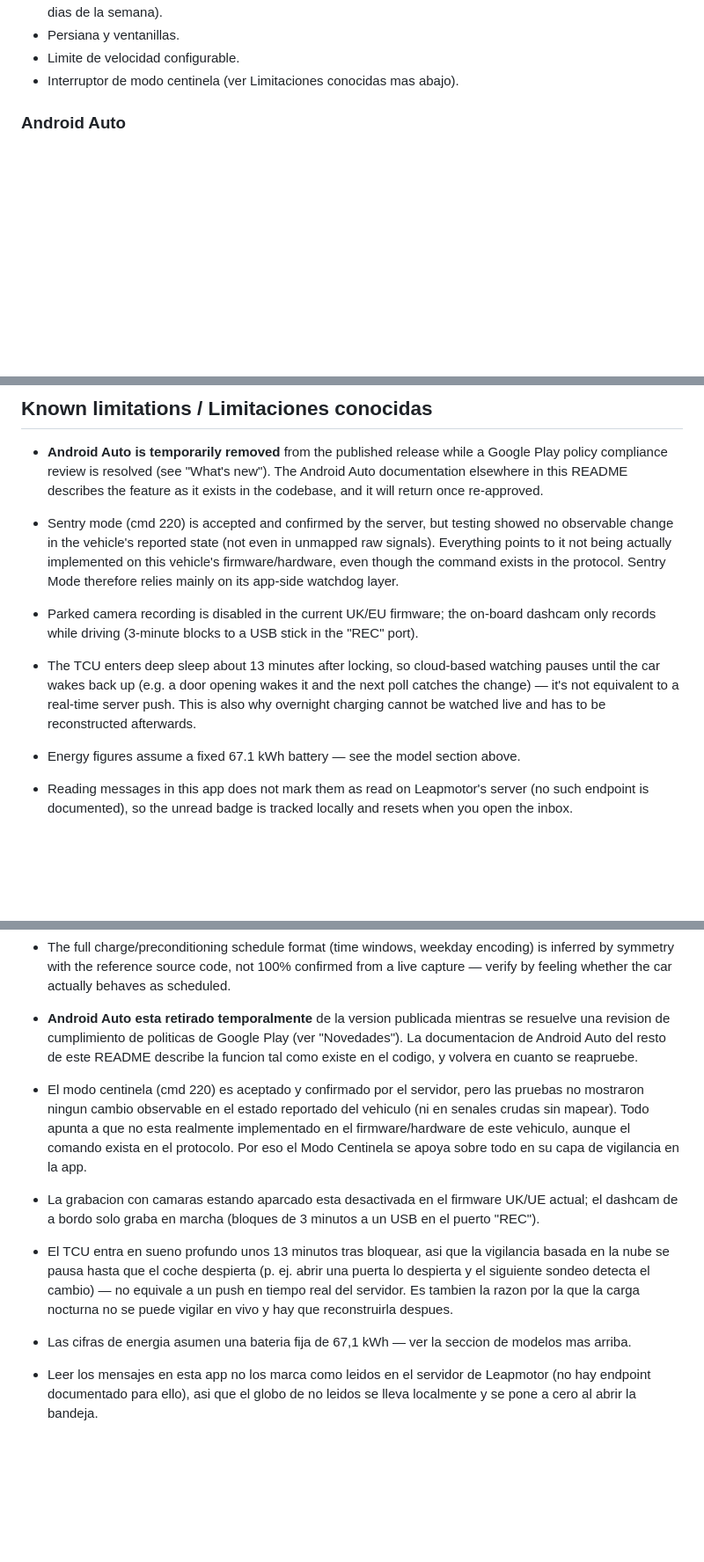
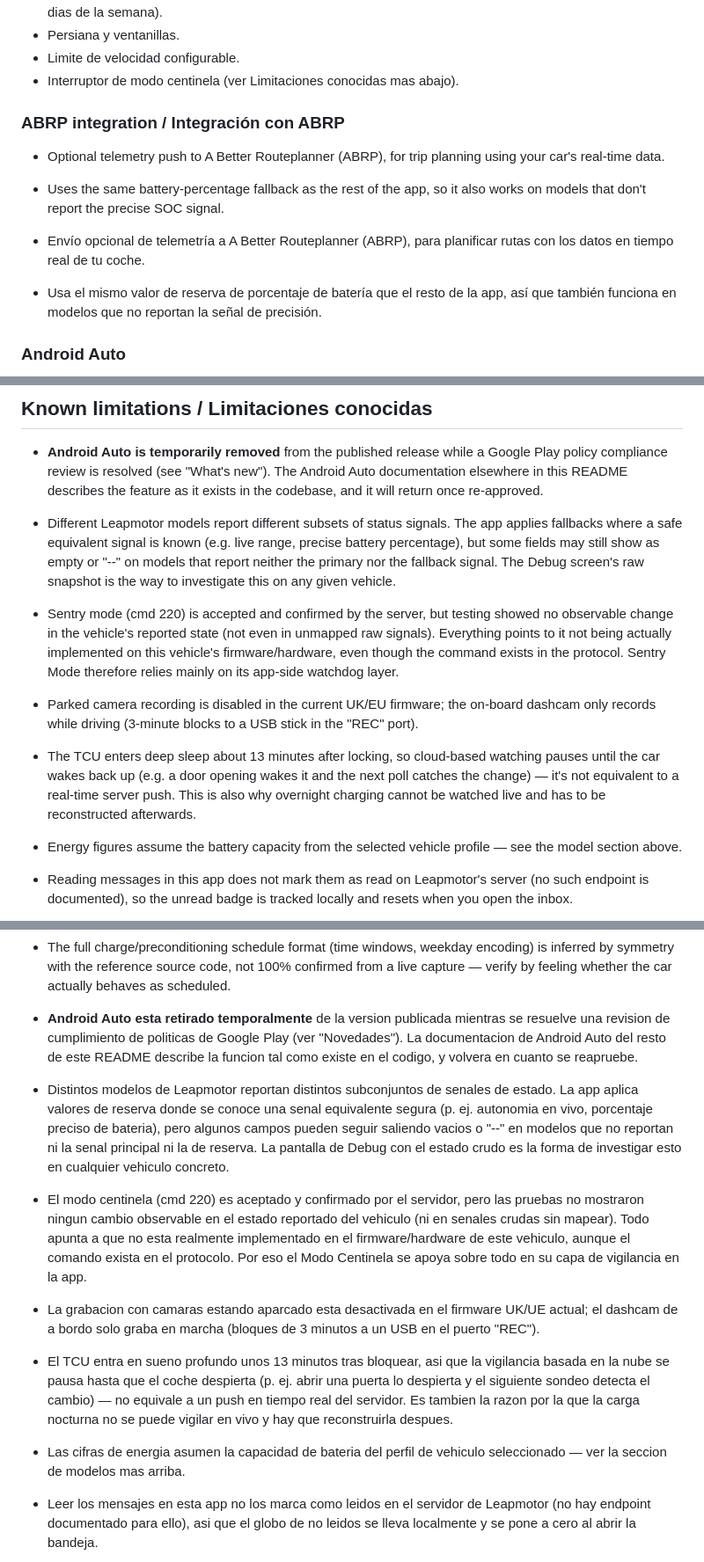
Before and after one commit to txurtxil/LPB10, a Markdown page: README.md, 3 parts joined by grey strips. Shown at 88% size. Rendered like a GitHub page; blank space fills up the shorter version.

```diff
--- a/README.md
+++ b/README.md
@@ -291,6 +284,13 @@ Flujo completo de verificacion de PIN (operatePassword cifrado AES-128-CBC, veri
 - Persiana y ventanillas.
 - Limite de velocidad configurable.
 - Interruptor de modo centinela (ver Limitaciones conocidas mas abajo).
+
+### ABRP integration / Integración con ABRP
+- Optional telemetry push to A Better Routeplanner (ABRP), for trip planning using your car's real-time data.
+- Uses the same battery-percentage fallback as the rest of the app, so it also works on models that don't report the precise SOC signal.
+
+- Envío opcional de telemetría a A Better Routeplanner (ABRP), para planificar rutas con los datos en tiempo real de tu coche.
+- Usa el mismo valor de reserva de porcentaje de batería que el resto de la app, así que también funciona en modelos que no reportan la señal de precisión.
 
 ### Android Auto
 
@@ -400,10 +400,11 @@ Una funcion de nicho, nacida de la curiosidad: la app puede maquetar tus listado
 ## Known limitations / Limitaciones conocidas
 
 - **Android Auto is temporarily removed** from the published release while a Google Play policy compliance review is resolved (see "What's new"). The Android Auto documentation elsewhere in this README describes the feature as it exists in the codebase, and it will return once re-approved.
+- Different Leapmotor models report different subsets of status signals. The app applies fallbacks where a safe equivalent signal is known (e.g. live range, precise battery percentage), but some fields may still show as empty or "--" on models that report neither the primary nor the fallback signal. The Debug screen's raw snapshot is the way to investigate this on any given vehicle.
 - Sentry mode (cmd 220) is accepted and confirmed by the server, but testing showed no observable change in the vehicle's reported state (not even in unmapped raw signals). Everything points to it not being actually implemented on this vehicle's firmware/hardware, even though the command exists in the protocol. Sentry Mode therefore relies mainly on its app-side watchdog layer.
 - Parked camera recording is disabled in the current UK/EU firmware; the on-board dashcam only records while driving (3-minute blocks to a USB stick in the "REC" port).
 - The TCU enters deep sleep about 13 minutes after locking, so cloud-based watching pauses until the car wakes back up (e.g. a door opening wakes it and the next poll catches the change) — it's not equivalent to a real-time server push. This is also why overnight charging cannot be watched live and has to be reconstructed afterwards.
-- Energy figures assume a fixed 67.1 kWh battery — see the model section above.
+- Energy figures assume the battery capacity from the selected vehicle profile — see the model section above.
 - Reading messages in this app does not mark them as read on Leapmotor's server (no such endpoint is documented), so the unread badge is tracked locally and resets when you open the inbox.
 - The "camping mode" (ON3, cmd 410) and dashcam-recorder toggle (cmd 290) commands are unconfirmed experiments — test with the debug tool before relying on them.
 - Live 360-camera streaming is not possible: car templates have no video surface, the 360 view is generated by the car's own hardware and never reaches the cloud, and showing video to the driver would breach distraction rules.
@@ -413,10 +414,11 @@ Una funcion de nicho, nacida de la curiosidad: la app puede maquetar tus listado
 - The full charge/preconditioning schedule format (time windows, weekday encoding) is inferred by symmetry with the reference source code, not 100% confirmed from a live capture — verify by feeling whether the car actually behaves as scheduled.
 
 - **Android Auto esta retirado temporalmente** de la version publicada mientras se resuelve una revision de cumplimiento de politicas de Google Play (ver "Novedades"). La documentacion de Android Auto del resto de este README describe la funcion tal como existe en el codigo, y volvera en cuanto se reapruebe.
+- Distintos modelos de Leapmotor reportan distintos subconjuntos de senales de estado. La app aplica valores de reserva donde se conoce una senal equivalente segura (p. ej. autonomia en vivo, porcentaje preciso de bateria), pero algunos campos pueden seguir saliendo vacios o "--" en modelos que no reportan ni la senal principal ni la de reserva. La pantalla de Debug con el estado crudo es la forma de investigar esto en cualquier vehiculo concreto.
 - El modo centinela (cmd 220) es aceptado y confirmado por el servidor, pero las pruebas no mostraron ningun cambio observable en el estado reportado del vehiculo (ni en senales crudas sin mapear). Todo apunta a que no esta realmente implementado en el firmware/hardware de este vehiculo, aunque el comando exista en el protocolo. Por eso el Modo Centinela se apoya sobre todo en su capa de vigilancia en la app.
 - La grabacion con camaras estando aparcado esta desactivada en el firmware UK/UE actual; el dashcam de a bordo solo graba en marcha (bloques de 3 minutos a un USB en el puerto "REC").
 - El TCU entra en sueno profundo unos 13 minutos tras bloquear, asi que la vigilancia basada en la nube se pausa hasta que el coche despierta (p. ej. abrir una puerta lo despierta y el siguiente sondeo detecta el cambio) — no equivale a un push en tiempo real del servidor. Es tambien la razon por la que la carga nocturna no se puede vigilar en vivo y hay que reconstruirla despues.
-- Las cifras de energia asumen una bateria fija de 67,1 kWh — ver la seccion de modelos mas arriba.
+- Las cifras de energia asumen la capacidad de bateria del perfil de vehiculo seleccionado — ver la seccion de modelos mas arriba.
 - Leer los mensajes en esta app no los marca como leidos en el servidor de Leapmotor (no hay endpoint documentado para ello), asi que el globo de no leidos se lleva localmente y se pone a cero al abrir la bandeja.
 - Los comandos de "modo acampada" (ON3, cmd 410) y de interruptor de grabadora dashcam (cmd 290) son experimentos sin confirmar — pruebalos con la herramienta de debug antes de confiar en ellos.
 - Ver las camaras 360 en directo no es posible: las plantillas del coche no admiten superficie de video, la vista 360 la genera el hardware del propio coche y nunca pasa por la nube, y mostrar video al conductor incumpliria las normas de distraccion.
```
Also changed, not shown: other parts of README.md (+15 -21 lines).
